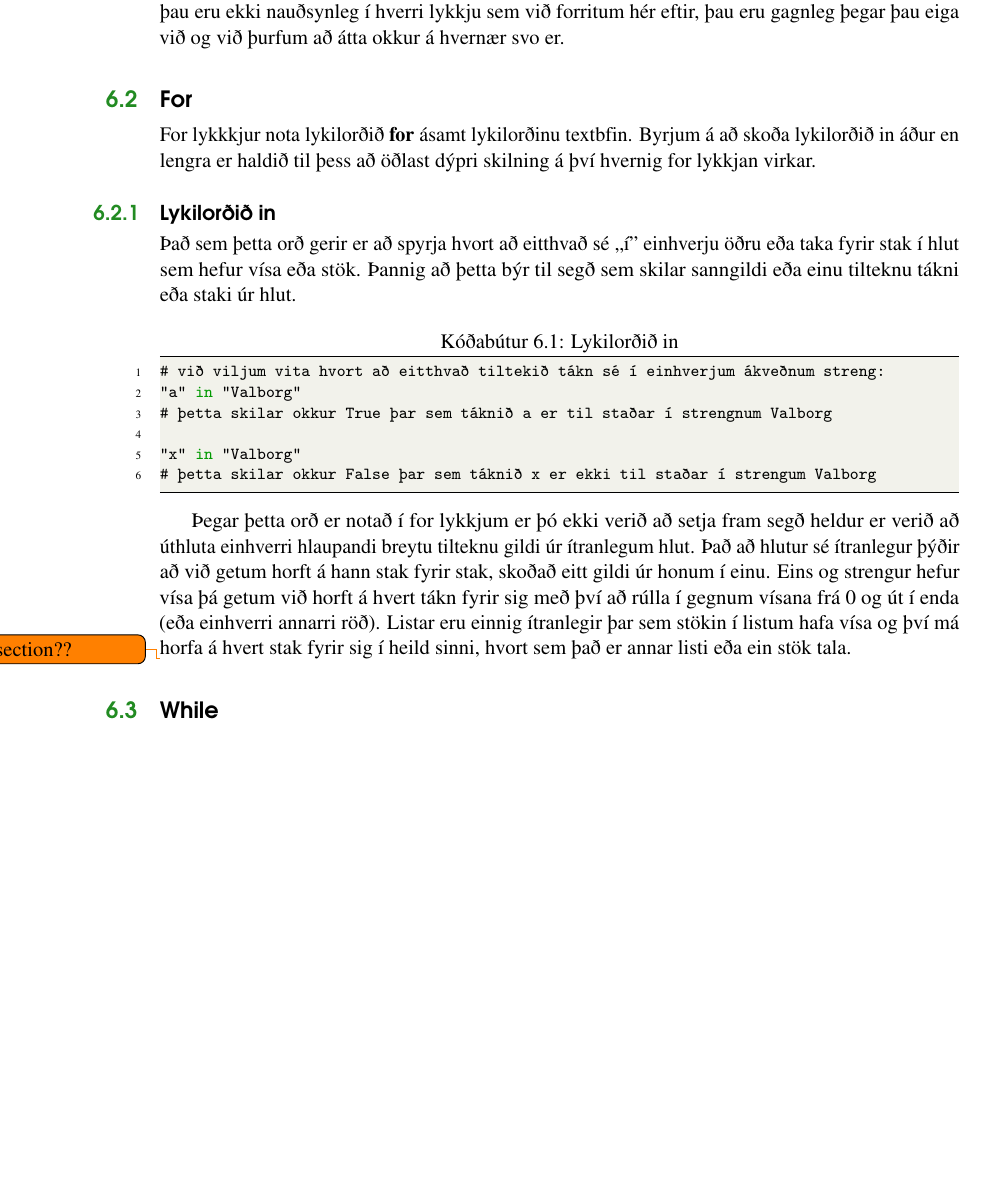
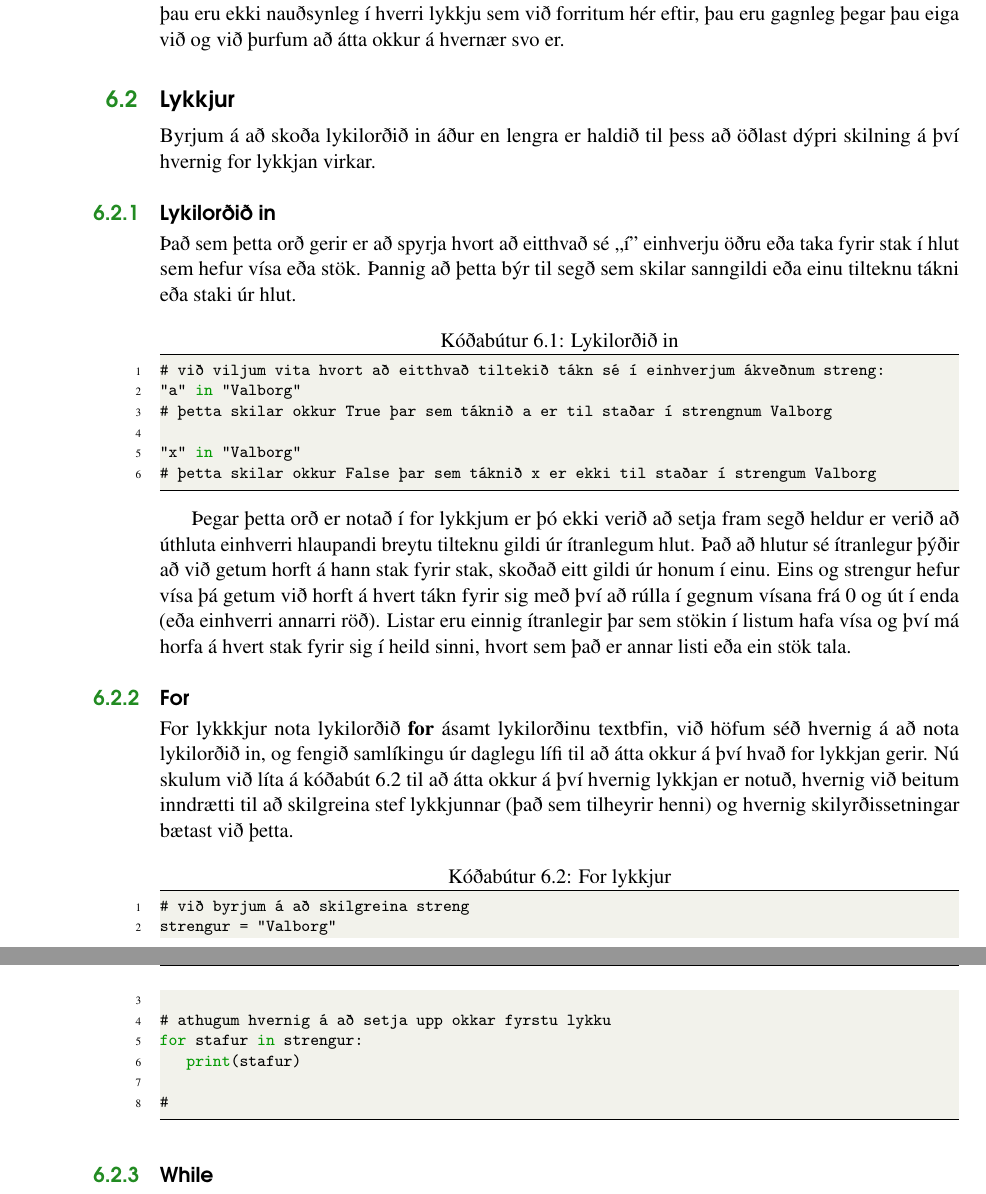
Before and after one commit to valborg/Python-fyrir-byrjendur, a LaTeX thesis (main.tex, which reads lykkjur.tex): part of page 48 of 64 before the commit and two parts of pages 48 and 49 of 66 after it, the two joined at a grey line, cut so that both start at the same text, the shorter picture padded with empty space. Compiled offline with pdfLaTeX.

Commit message:
work halt commit - frum útgáfa af for
tími að byrja, þarf að hætta að vinna

```diff
--- a/lykkjur.tex
+++ b/lykkjur.tex
@@ -39,8 +39,7 @@ En þar sem við erum ekki tölvur þá myndum við ekki bíða endalaust, við
 
 Án þess að fara meira út í hvernig kóðinn fyrir þessi lykilorð virka þá er þess virði að nefna að þau eru ekki nauðsynleg í hverri lykkju sem við forritum hér eftir, þau eru gagnleg þegar þau eiga við og við þurfum að átta okkur á hvernær svo er.
 
-\section{For}\index{For lykkjur}
-For lykkkjur nota lykilorðið \textbf{for} ásamt lykilorðinu textbf{in}.
+\section{Lykkjur}\index{Lykkjur}
 Byrjum á að skoða lykilorðið in áður en lengra er haldið til þess að öðlast dýpri skilning á því hvernig for lykkjan virkar.
 
 \subsection{Lykilorðið in}\index{Lykilorðið in}
@@ -61,6 +60,20 @@ Byrjum á að skoða lykilorðið in áður en lengra er haldið til þess að
 Eins og strengur hefur vísa þá getum við horft á hvert tákn fyrir sig með því að rúlla í gegnum vísana frá 0 og út í enda (eða einhverri annarri röð).
 Listar eru einnig ítranlegir þar sem stökin í listum hafa vísa og því má horfa á hvert stak fyrir sig í heild sinni, hvort sem það er annar listi eða ein stök tala.
 
-\todo{aftur í section??}
+\subsection{For}\index{For lykkjur}
+For lykkkjur nota lykilorðið \textbf{for} ásamt lykilorðinu textbf{in}, við höfum séð hvernig á að nota lykilorðið in, og fengið samlíkingu úr daglegu lífi til að átta okkur á því hvað for lykkjan gerir.
+Nú skulum við líta á kóðabút \ref{lst:lykkjur-for} til að átta okkur á því hvernig lykkjan er notuð, hvernig við beitum inndrætti til að skilgreina stef lykkjunnar (það sem tilheyrir henni) og hvernig skilyrðissetningar bætast við þetta.
 
-\section{While}\index{While lykkjur}
+\begin{lstlisting}[caption=For lykkjur, label=lst:lykkjur-for]
+# við byrjum á að skilgreina streng
+strengur = "Valborg"
+
+# athugum hvernig á að setja upp okkar fyrstu lykku
+for stafur in strengur:
+	print(stafur)
+
+#
+\end{lstlisting}
+
+
+\subsection{While}\index{While lykkjur}
```
Also changed, not shown: main.pdf, 6 other files.
